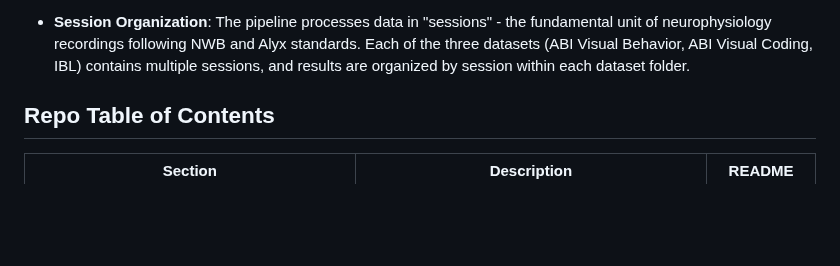
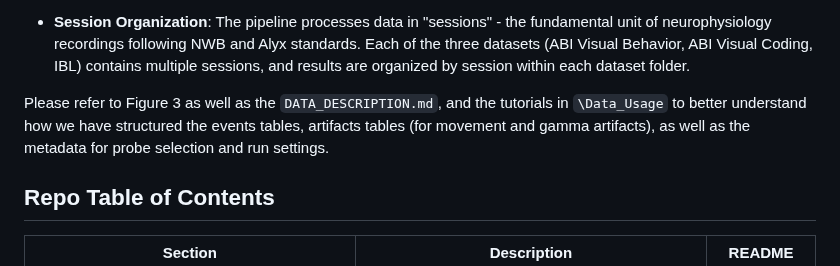
Before and after one commit to AngCamp/CampbellMurphy2024, a Markdown page: README.md, the part around the change. Drawn GitHub-style; blank space fills up the shorter version.

```diff
--- a/README.md
+++ b/README.md
@@ -151,6 +151,8 @@ export RUN_NAME="run_name_here"
 
 - **Session Organization**: The pipeline processes data in "sessions" - the fundamental unit of neurophysiology recordings following NWB and Alyx standards. Each of the three datasets (ABI Visual Behavior, ABI Visual Coding, IBL) contains multiple sessions, and results are organized by session within each dataset folder.
 
+Please refer to Figure 3 as well as the `DATA_DESCRIPTION.md`, and the tutorials in `\Data_Usage` to better understand how we have structured the events tables, artifacts tables (for movement and gamma artifacts), as well as the metadata for probe selection and run settings.
+
 
 ## Repo Table of Contents
 
```
